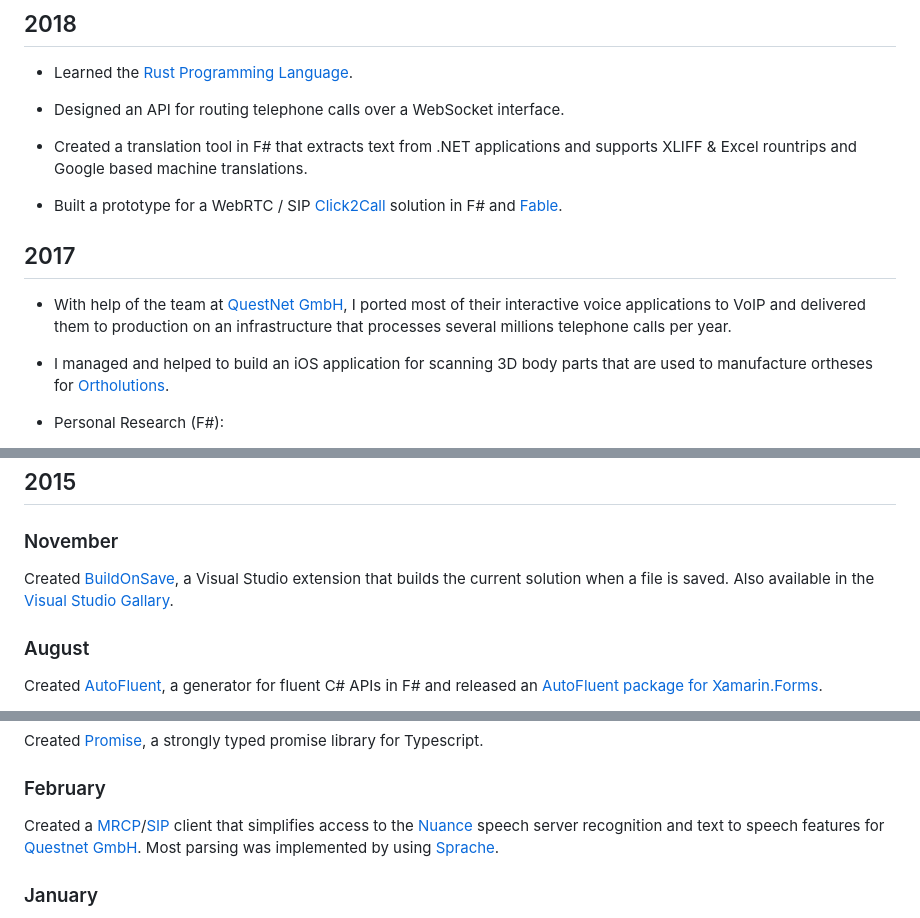
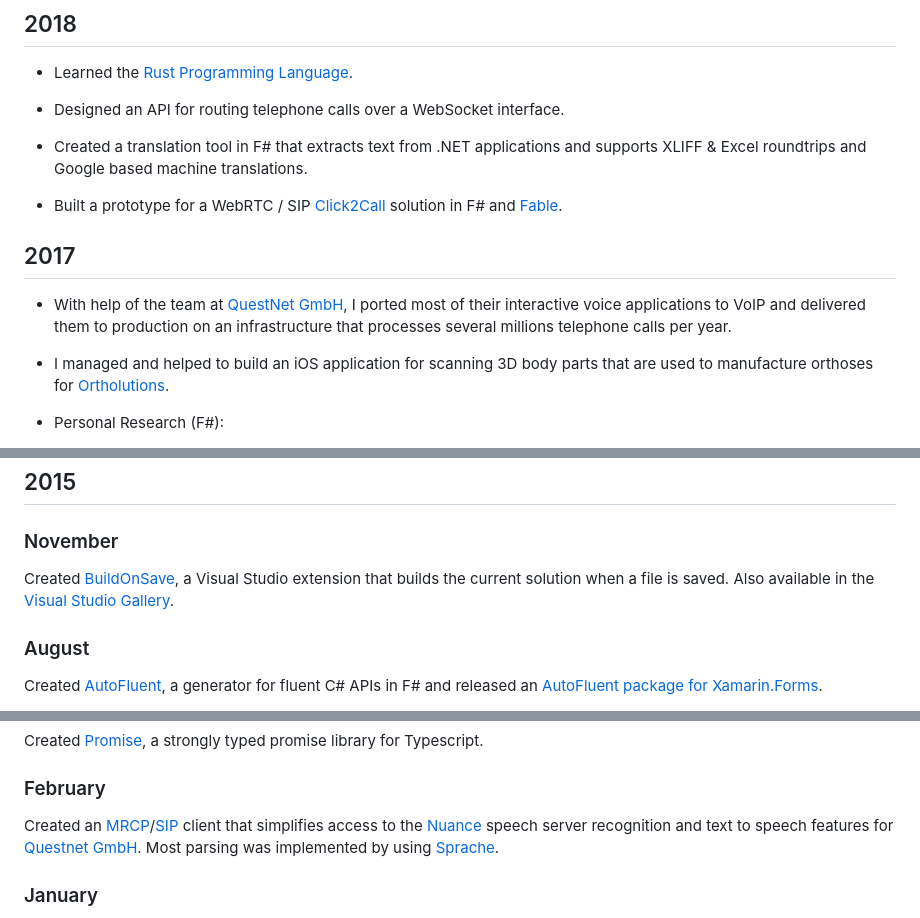
Before and after one commit to pragmatrix/massive, a Markdown page: shell/examples/replicator.org.md, 3 parts joined by grey strips. Drawn GitHub-style.

Commit message:
Synchronize the markdown example md file with the published one on my homepage

```diff
--- a/shell/examples/replicator.org.md
+++ b/shell/examples/replicator.org.md
@@ -43,7 +43,7 @@
 
 - Designed an API for routing telephone calls over a WebSocket interface.
 
-- Created a translation tool in F# that extracts text from .NET applications and supports XLIFF & Excel rountrips and Google based machine translations.
+- Created a translation tool in F# that extracts text from .NET applications and supports XLIFF & Excel roundtrips and Google based machine translations.
 
 - Built a prototype for a WebRTC / SIP [Click2Call](https://en.wikipedia.org/wiki/Click-to-call) solution in F# and [Fable](http://fable.io/).
 
@@ -51,7 +51,7 @@
 
 - With help of the team at [QuestNet GmbH](http://www.questnet.de), I ported most of their interactive voice applications to VoIP and delivered them to production on an infrastructure that processes several millions telephone calls per year.
 
-- I managed and helped to build an iOS application for scanning 3D body parts that are used to manufacture ortheses for [Ortholutions](http://www.ortholutions.com/).
+- I managed and helped to build an iOS application for scanning 3D body parts that are used to manufacture orthoses for [Ortholutions](http://www.ortholutions.com/).
 
 - Personal Research (F#):
 	- Created a rope data structure that can be used in Text Editors.
@@ -69,7 +69,7 @@ Started a new iteration of my personal [Live Programming](http://en.wikipedia.or
 
 ### November
 
-Created [BuildOnSave](https://github.com/pragmatrix/BuildOnSave), a Visual Studio extension that builds the current solution when a file is saved. Also available in the [Visual Studio Gallary](https://visualstudiogallery.msdn.microsoft.com/2b31b977-ffc9-4066-83e8-c5596786acd0).
+Created [BuildOnSave](https://github.com/pragmatrix/BuildOnSave), a Visual Studio extension that builds the current solution when a file is saved. Also available in the [Visual Studio Gallery](https://visualstudiogallery.msdn.microsoft.com/2b31b977-ffc9-4066-83e8-c5596786acd0).
 
 ### August
 
@@ -171,7 +171,7 @@ Created [Promise](https://github.com/pragmatrix/Promise), a strongly typed promi
 
 ### February
 
-Created a [MRCP](http://en.wikipedia.org/wiki/Media_Resource_Control_Protocol)/[SIP](http://de.wikipedia.org/wiki/Session_Initiation_Protocol) client that simplifies access to the [Nuance](http://www.nuance.com/) speech server recognition and text to speech features for [Questnet GmbH](http://questnet.de/). Most parsing was implemented by using [Sprache](https://github.com/sprache/Sprache).
+Created an [MRCP](http://en.wikipedia.org/wiki/Media_Resource_Control_Protocol)/[SIP](http://de.wikipedia.org/wiki/Session_Initiation_Protocol) client that simplifies access to the [Nuance](http://www.nuance.com/) speech server recognition and text to speech features for [Questnet GmbH](http://questnet.de/). Most parsing was implemented by using [Sprache](https://github.com/sprache/Sprache).
 
 
 ### January
```
Also changed, not shown: other parts of shell/examples/replicator.org.md (+3 -3 lines).
